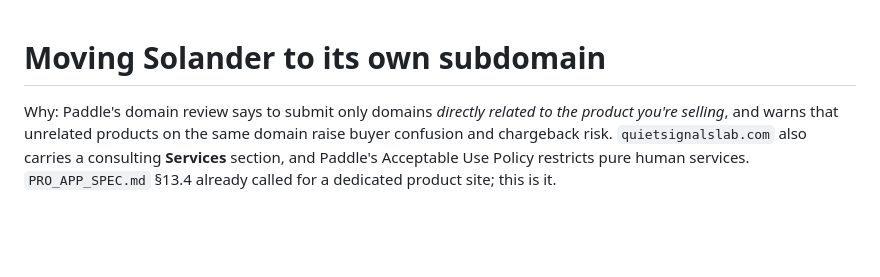
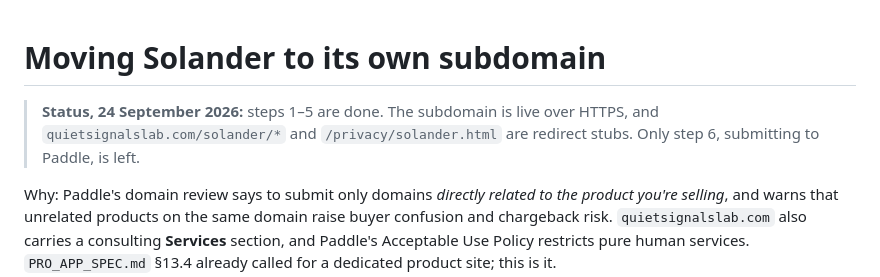
Before and after one commit to aahepburn/solander-site, a Markdown page: MIGRATION.md, the part around the change. Drawn GitHub-style; blank space fills up the shorter version.

Commit message:
MIGRATION.md: steps 1-5 done, only the Paddle submission left
Co-Authored-By: Claude Opus 5.5 <noreply@anthropic.com>

```diff
--- a/MIGRATION.md
+++ b/MIGRATION.md
@@ -1,4 +1,8 @@
 # Moving Solander to its own subdomain
+
+> **Status, 24 September 2026:** steps 1–5 are done. The subdomain is live over HTTPS, and
+> `quietsignalslab.com/solander/*` and `/privacy/solander.html` are redirect stubs. Only
+> step 6, submitting to Paddle, is left.
 
 Why: Paddle's domain review says to submit only domains *directly related to the product you're
 selling*, and warns that unrelated products on the same domain raise buyer confusion and
```
